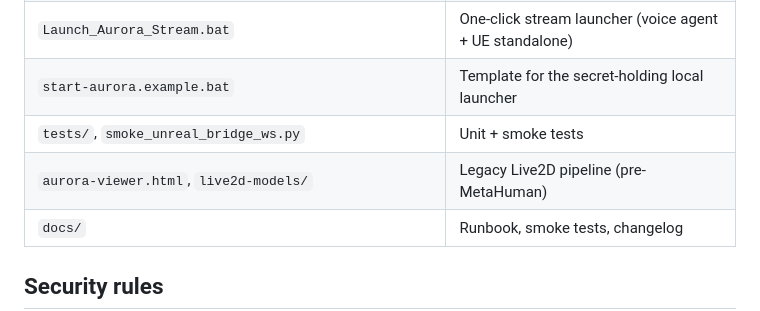
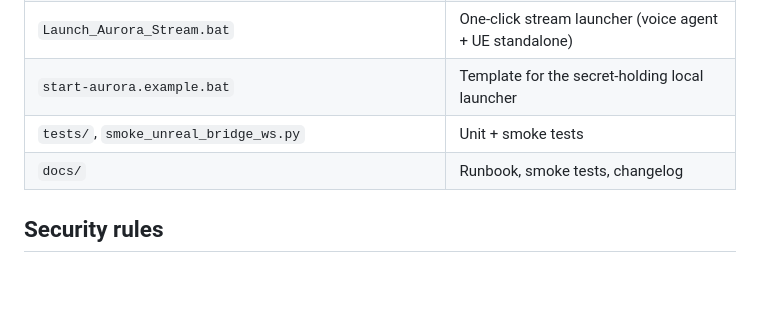
Before and after one commit to aicapitalminds/aurora-live, a Markdown page: README.md, the part around the change. GitHub-like rendering; blank space fills up the shorter version.

Commit message:
Remove legacy Live2D/Codex/Rodin experiments (superseded by UE 5.8 MetaHuman pipeline)

```diff
--- a/README.md
+++ b/README.md
@@ -81,7 +81,6 @@ Detailed plans/history: `Aurora_Roadmap.md`, `Aurora_FaceAnimBP_Idle_Plan.md`, `
 | `Launch_Aurora_Stream.bat` | One-click stream launcher (voice agent + UE standalone) |
 | `start-aurora.example.bat` | Template for the secret-holding local launcher |
 | `tests/`, `smoke_unreal_bridge_ws.py` | Unit + smoke tests |
-| `aurora-viewer.html`, `live2d-models/` | Legacy Live2D pipeline (pre-MetaHuman) |
 | `docs/` | Runbook, smoke tests, changelog |
 
 ## Security rules
```
